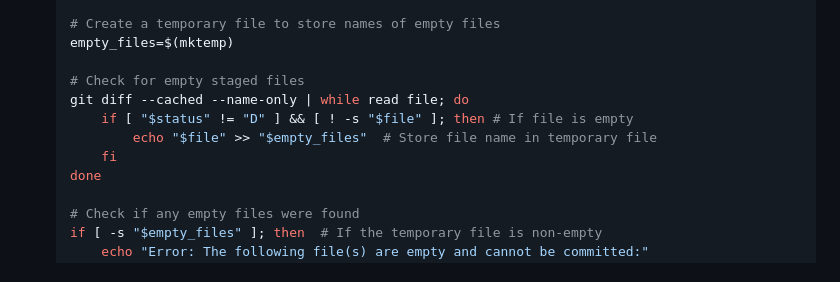
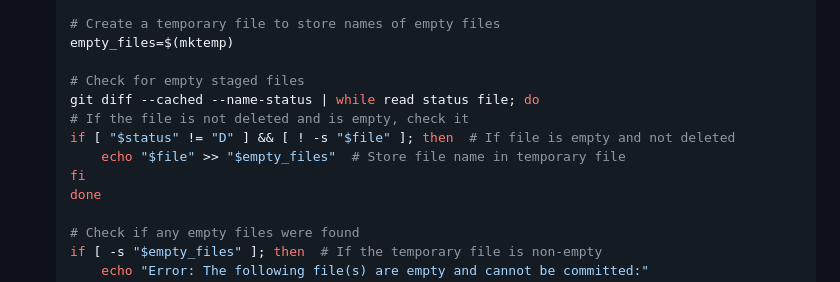
Before and after one commit to kavinkumar24/Git, a Markdown page: task-8/Readme.md, the part around the change. GitHub-like rendering.

Commit message:
Read me updated for task 8

```diff
--- a/task-8/Readme.md
+++ b/task-8/Readme.md
@@ -65,10 +65,11 @@ In this guide, we will focus on using two commit hooks:
     empty_files=$(mktemp)
 
     # Check for empty staged files
-    git diff --cached --name-only | while read file; do
-        if [ "$status" != "D" ] && [ ! -s "$file" ]; then # If file is empty
-            echo "$file" >> "$empty_files"  # Store file name in temporary file
-        fi
+    git diff --cached --name-status | while read status file; do
+    # If the file is not deleted and is empty, check it
+    if [ "$status" != "D" ] && [ ! -s "$file" ]; then  # If file is empty and not deleted
+        echo "$file" >> "$empty_files"  # Store file name in temporary file
+    fi
     done
 
     # Check if any empty files were found
```
